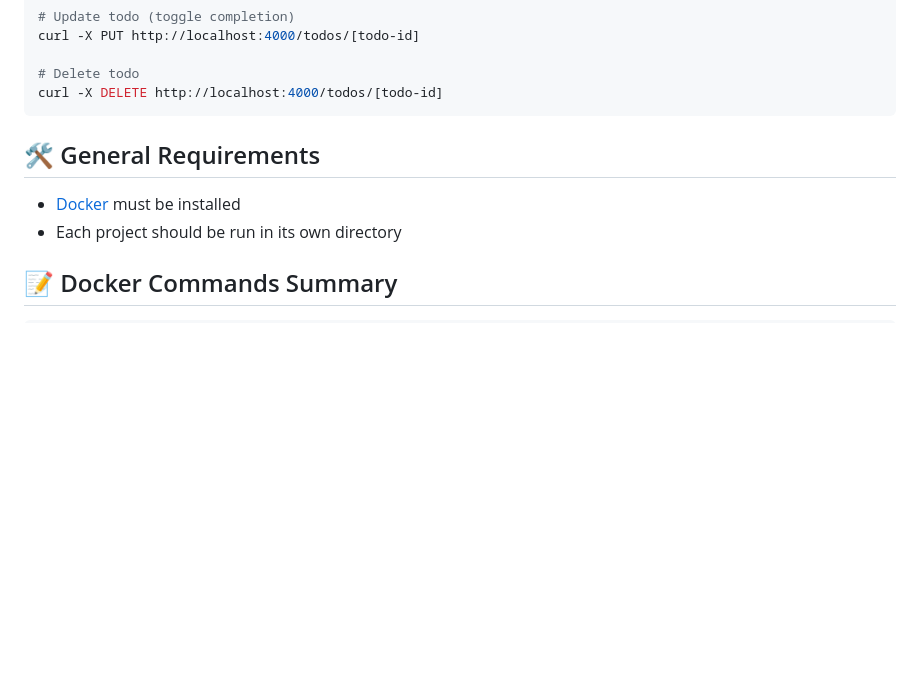
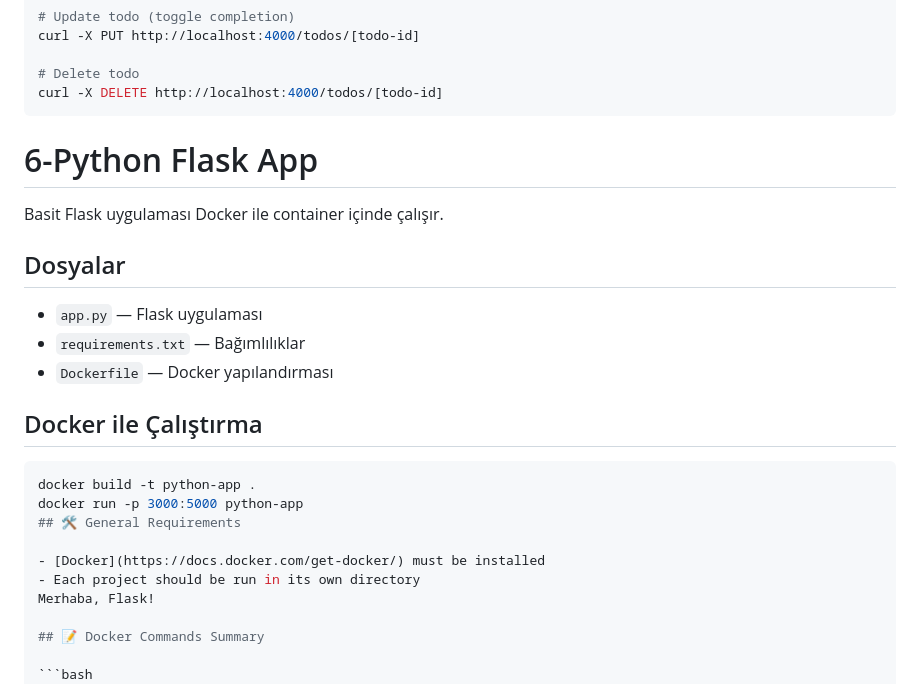
Before and after one commit to BakiAkgun1/Docker-Projects-Collection, a Markdown page: README.md, the part around the change. Drawn GitHub-style; blank space fills up the shorter version.

````diff
--- a/README.md
+++ b/README.md
@@ -197,11 +197,26 @@ curl -X PUT http://localhost:4000/todos/[todo-id]
 # Delete todo
 curl -X DELETE http://localhost:4000/todos/[todo-id]
 ```
+# 6-Python Flask App
 
+Basit Flask uygulaması Docker ile container içinde çalışır.
+
+## Dosyalar
+
+- `app.py` — Flask uygulaması
+- `requirements.txt` — Bağımlılıklar
+- `Dockerfile` — Docker yapılandırması
+
+## Docker ile Çalıştırma
+
+```bash
+docker build -t python-app .
+docker run -p 3000:5000 python-app
 ## 🛠️ General Requirements
 
 - [Docker](https://docs.docker.com/get-docker/) must be installed
 - Each project should be run in its own directory
+Merhaba, Flask!
 
 ## 📝 Docker Commands Summary
 
````
